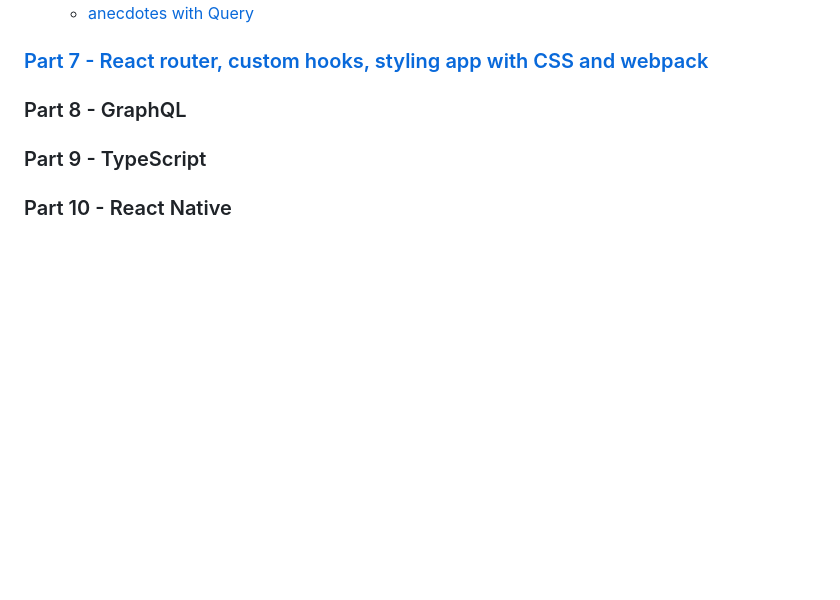
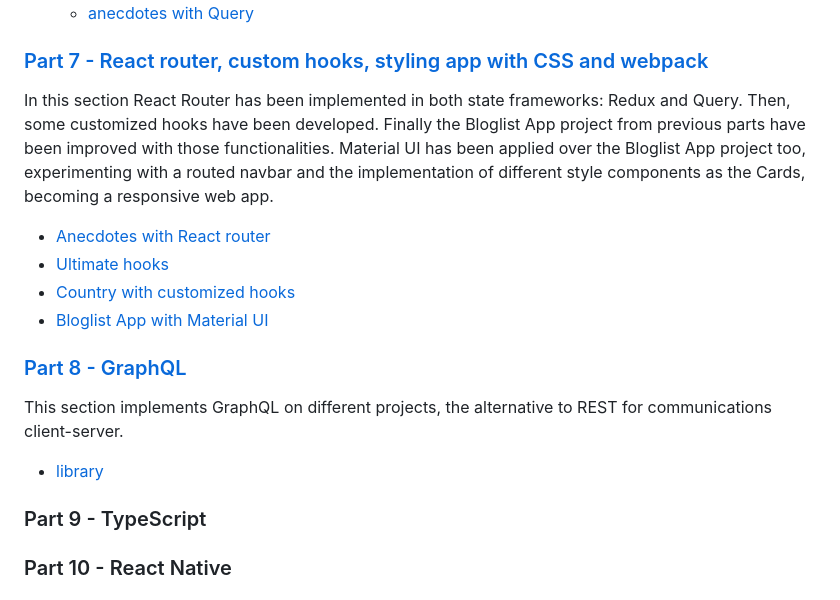
Before and after one commit to bautista225/full-stack-open, a Markdown page: README.md, the part around the change. Rendered like a GitHub page; blank space fills up the shorter version.

```diff
--- a/README.md
+++ b/README.md
@@ -65,9 +65,19 @@ In this section the administration of the state of the app is moved out of the c
 
 ### [Part 7 - React router, custom hooks, styling app with CSS and webpack](/part7/)
 
+In this section React Router has been implemented in both state frameworks: Redux and Query. Then, some customized hooks have been developed. Finally the Bloglist App project from previous parts have been improved with those functionalities. Material UI has been applied over the Bloglist App project too, experimenting with a routed navbar and the implementation of different style components as the Cards, becoming a responsive web app.
 
+- [Anecdotes with React router](/part7/anecdotes-routed/)
+- [Ultimate hooks](/part7/ultimate-hooks/)
+- [Country with customized hooks](/part7/country-hook/)
+- [Bloglist App with Material UI](/part7/bloglist/)
 
-### Part 8 - GraphQL
+### [Part 8 - GraphQL](/part8/)
+
+This section implements GraphQL on different projects, the alternative to REST for communications client-server.
+
+- [library](/part8/library/)
+
 ### Part 9 - TypeScript
 ### Part 10 - React Native
 ### Part 11 - CI/CD
```
